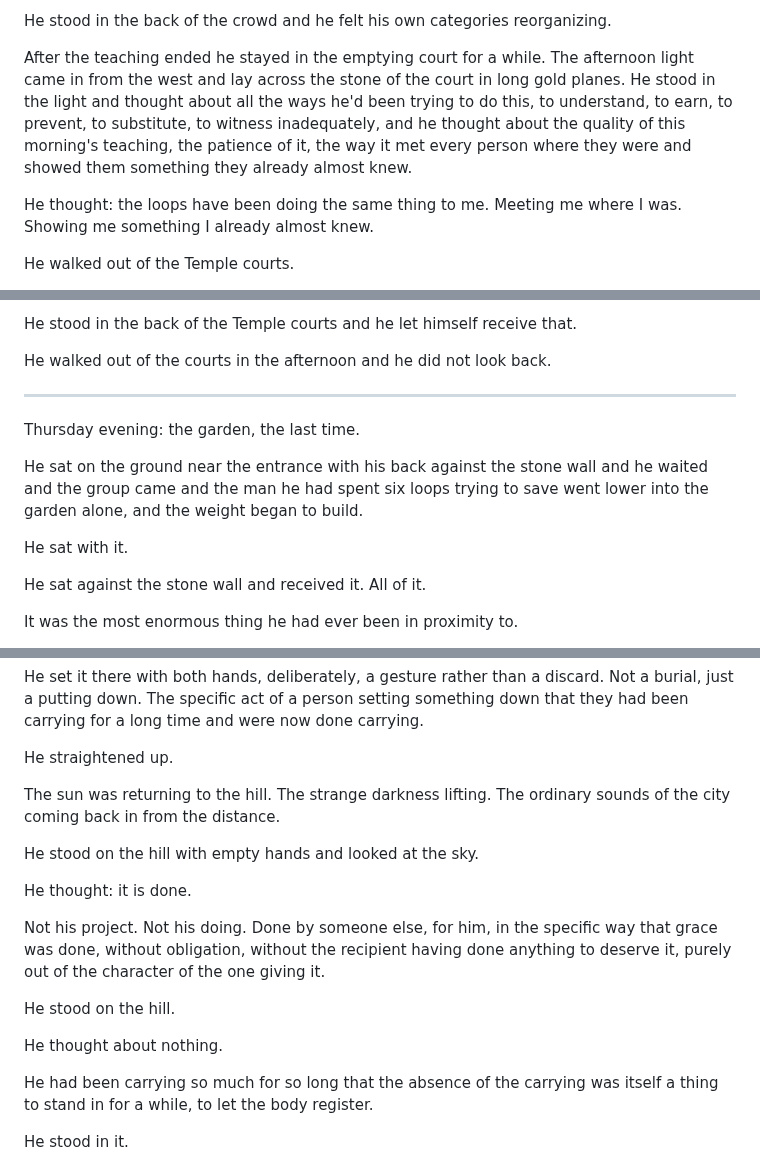
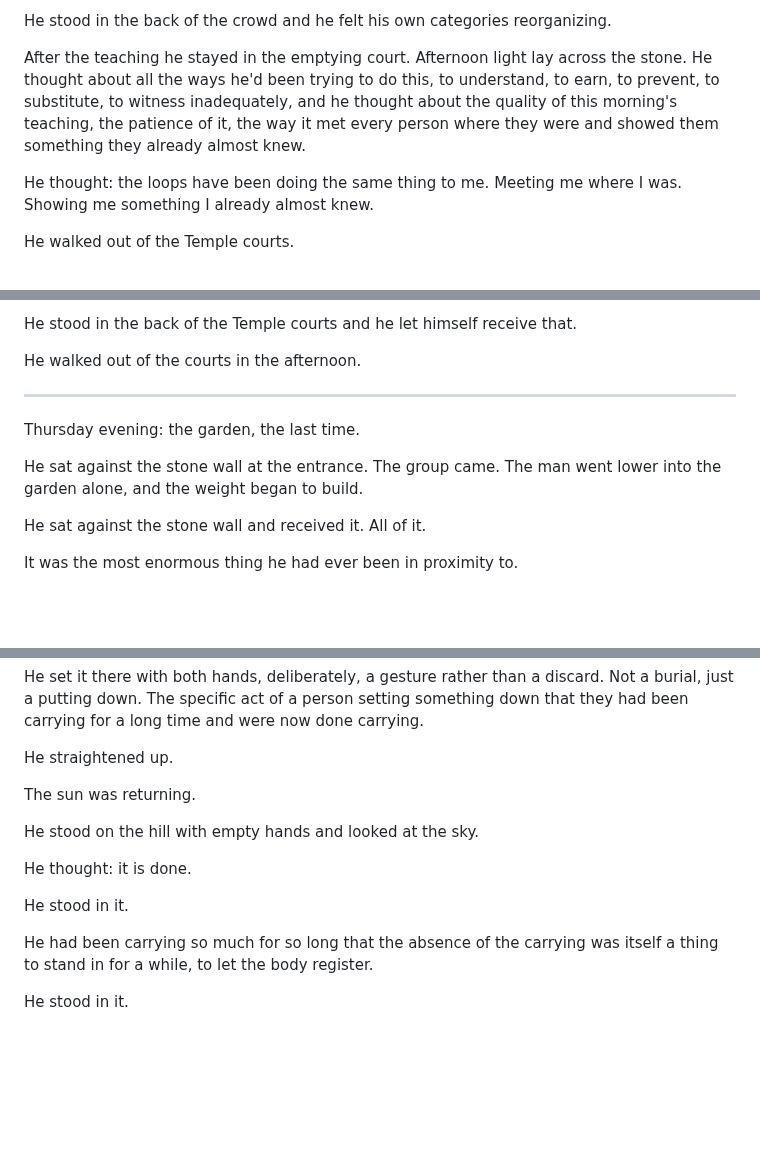
Before and after one commit to roudy80/writing-lab, a Markdown page: the-seventh-watch/chapter13.md, 3 parts joined by grey strips. GitHub-like rendering; blank space fills up the shorter version.

Commit message:
Update 7th Watch chapter13.md

```diff
--- a/the-seventh-watch/chapter13.md
+++ b/the-seventh-watch/chapter13.md
@@ -126,7 +126,7 @@ He thought about the category of himself as the man she could count on, the spec
 
 He stood in the back of the crowd and he felt his own categories reorganizing.
 
-After the teaching ended he stayed in the emptying court for a while. The afternoon light came in from the west and lay across the stone of the court in long gold planes. He stood in the light and thought about all the ways he'd been trying to do this, to understand, to earn, to prevent, to substitute, to witness inadequately, and he thought about the quality of this morning's teaching, the patience of it, the way it met every person where they were and showed them something they already almost knew.
+After the teaching he stayed in the emptying court. Afternoon light lay across the stone. He thought about all the ways he'd been trying to do this, to understand, to earn, to prevent, to substitute, to witness inadequately, and he thought about the quality of this morning's teaching, the patience of it, the way it met every person where they were and showed them something they already almost knew.
 
 He thought: the loops have been doing the same thing to me. Meeting me where I was. Showing me something I already almost knew.
 
@@ -544,15 +544,13 @@ The week was for the permanent settling of accounts. The week was for the specif
 
 He stood in the back of the Temple courts and he let himself receive that.
 
-He walked out of the courts in the afternoon and he did not look back.
+He walked out of the courts in the afternoon.
 
 ---
 
 Thursday evening: the garden, the last time.
 
-He sat on the ground near the entrance with his back against the stone wall and he waited and the group came and the man he had spent six loops trying to save went lower into the garden alone, and the weight began to build.
-
-He sat with it.
+He sat against the stone wall at the entrance. The group came. The man went lower into the garden alone, and the weight began to build.
 
 He sat against the stone wall and received it. All of it.
 
@@ -670,17 +668,13 @@ He set it there with both hands, deliberately, a gesture rather than a discard.
 
 He straightened up.
 
-The sun was returning to the hill. The strange darkness lifting. The ordinary sounds of the city coming back in from the distance.
+The sun was returning.
 
 He stood on the hill with empty hands and looked at the sky.
 
 He thought: it is done.
 
-Not his project. Not his doing. Done by someone else, for him, in the specific way that grace was done, without obligation, without the recipient having done anything to deserve it, purely out of the character of the one giving it.
-
-He stood on the hill.
-
-He thought about nothing.
+He stood in it.
 
 He had been carrying so much for so long that the absence of the carrying was itself a thing to stand in for a while, to let the body register.
 
```
Also changed, not shown: other parts of the-seventh-watch/chapter13.md (+1 -1 lines).
